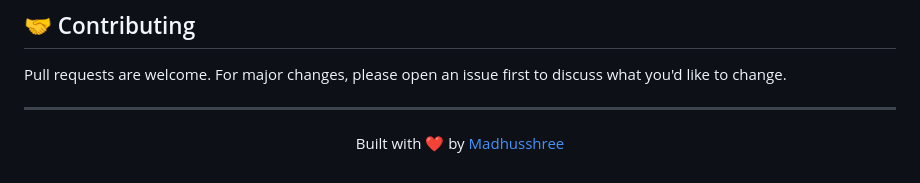
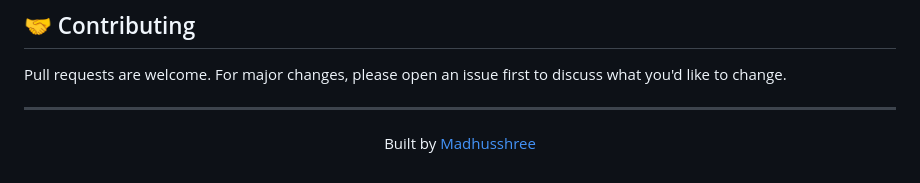
Before and after one commit to Madhusshree13/ATLAS, a Markdown page: ATLAS.v1/README.md, the part around the change. GitHub-like rendering.

```diff
--- a/ATLAS.v1/README.md
+++ b/ATLAS.v1/README.md
@@ -306,6 +306,6 @@ Pull requests are welcome. For major changes, please open an issue first to disc
 
 <div align="center">
 
-Built with ❤️ by [Madhusshree](https://github.com/Madhusshree13)
+Built  by [Madhusshree](https://github.com/Madhusshree13)
 
 </div>
```
